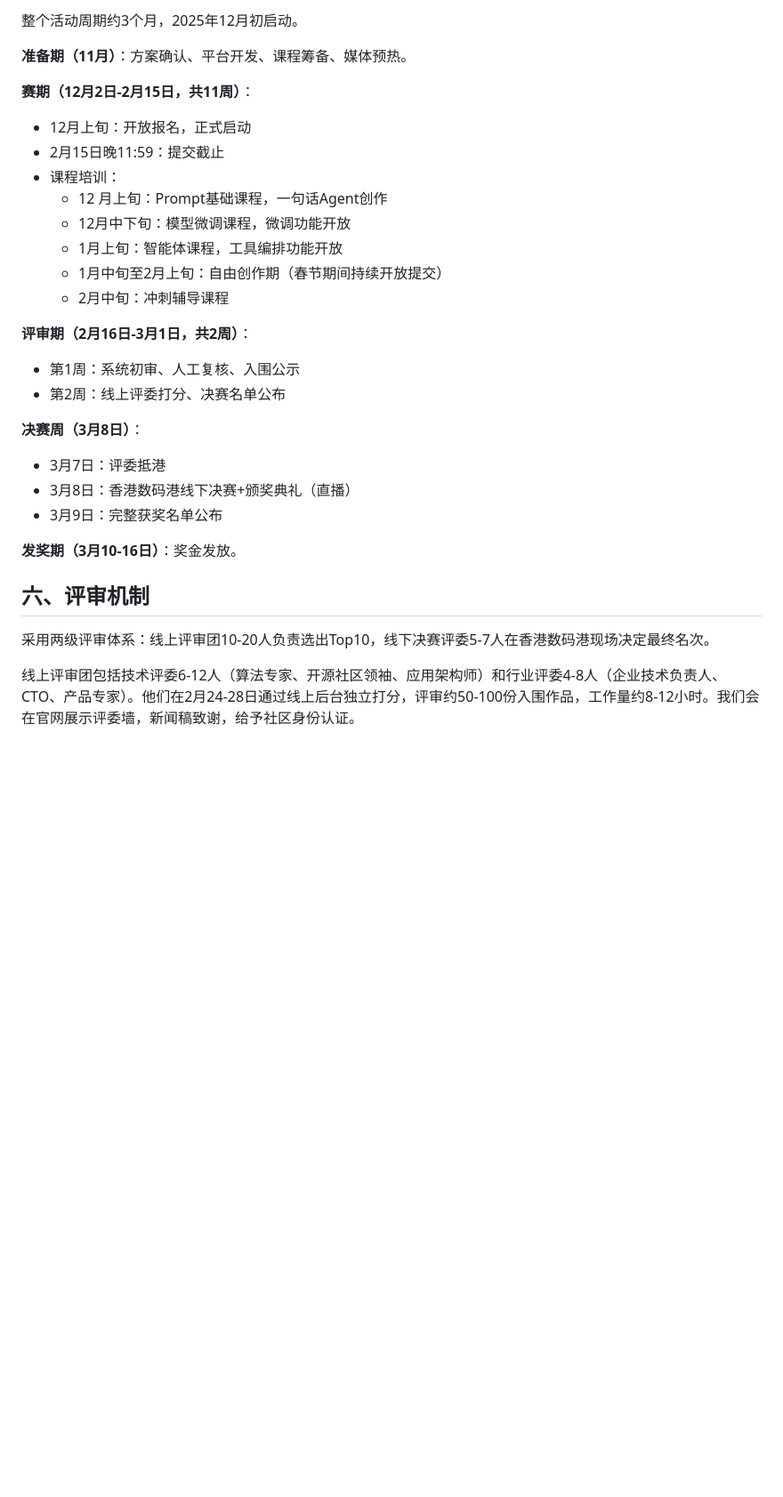
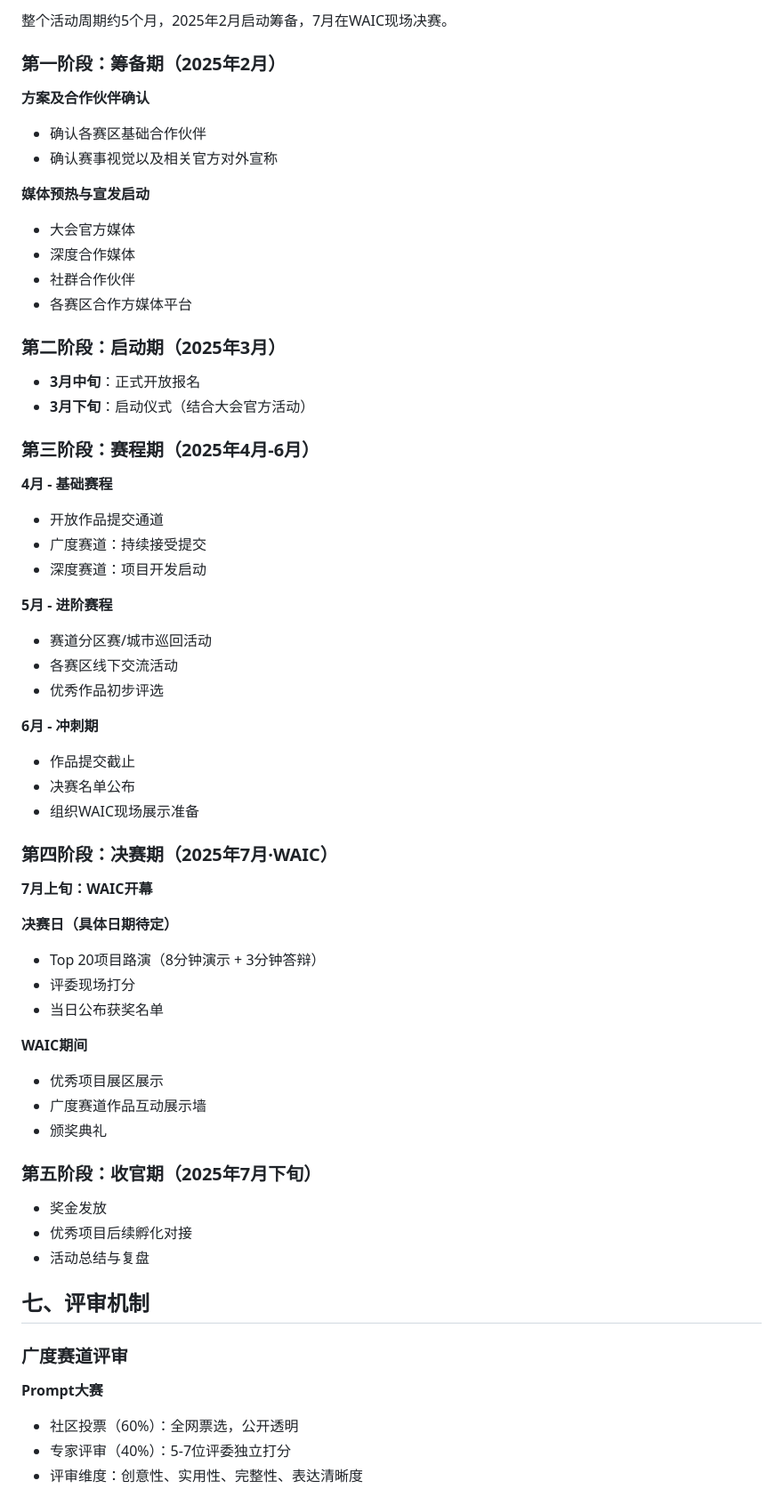
Before and after one commit to frankfika/hackathon_openCSG, a Markdown page: OpenCSG_AI黑客松方案_精简版.md, the part around one of its changes. Shown at 89% size. Drawn GitHub-style; blank space fills up the shorter version.

```diff
--- a/OpenCSG_AI黑客松方案_精简版.md
+++ b/OpenCSG_AI黑客松方案_精简版.md
@@ -95,37 +220,70 @@
 
-整个活动周期约3个月，2025年12月初启动。
+整个活动周期约5个月，2025年2月启动筹备，7月在WAIC现场决赛。
 
-**准备期（11月）**：方案确认、平台开发、课程筹备、媒体预热。
+### 第一阶段：筹备期（2025年2月）
 
-**赛期（12月2日-2月15日，共11周）**：
-- 12月上旬：开放报名，正式启动
-- 2月15日晚11:59：提交截止
-- 课程培训：
-	- 12 月上旬：Prompt基础课程，一句话Agent创作
-	- 12月中下旬：模型微调课程，微调功能开放
-	- 1月上旬：智能体课程，工具编排功能开放
-	- 1月中旬至2月上旬：自由创作期（春节期间持续开放提交）
-	- 2月中旬：冲刺辅导课程
+**方案及合作伙伴确认**
+- 确认各赛区基础合作伙伴
+- 确认赛事视觉以及相关官方对外宣称
 
+**媒体预热与宣发启动**
+- 大会官方媒体
+- 深度合作媒体
+- 社群合作伙伴
+- 各赛区合作方媒体平台
 
-**评审期（2月16日-3月1日，共2周）**：
-- 第1周：系统初审、人工复核、入围公示
-- 第2周：线上评委打分、决赛名单公布
+### 第二阶段：启动期（2025年3月）
 
-**决赛周（3月8日）**：
-- 3月7日：评委抵港
-- 3月8日：香港数码港线下决赛+颁奖典礼（直播）
-- 3月9日：完整获奖名单公布
+- **3月中旬**：正式开放报名
+- **3月下旬**：启动仪式（结合大会官方活动）
 
-**发奖期（3月10-16日）**：奖金发放。
+### 第三阶段：赛程期（2025年4月-6月）
+
+**4月 - 基础赛程**
+- 开放作品提交通道
+- 广度赛道：持续接受提交
+- 深度赛道：项目开发启动
+
+**5月 - 进阶赛程**
+- 赛道分区赛/城市巡回活动
+- 各赛区线下交流活动
+- 优秀作品初步评选
+
+**6月 - 冲刺期**
+- 作品提交截止
+- 决赛名单公布
+- 组织WAIC现场展示准备
+
+### 第四阶段：决赛期（2025年7月·WAIC）
+
+**7月上旬：WAIC开幕**
+
+**决赛日（具体日期待定）**
+- Top 20项目路演（8分钟演示 + 3分钟答辩）
+- 评委现场打分
+- 当日公布获奖名单
+
+**WAIC期间**
+- 优秀项目展区展示
+- 广度赛道作品互动展示墙
+- 颁奖典礼
+
+### 第五阶段：收官期（2025年7月下旬）
+
+- 奖金发放
+- 优秀项目后续孵化对接
+- 活动总结与复盘
 
 
 
 
 
-## 六、评审机制
+## 七、评审机制
 
-采用两级评审体系：线上评审团10-20人负责选出Top10，线下决赛评委5-7人在香港数码港现场决定最终名次。
+### 广度赛道评审
 
-线上评审团包括技术评委6-12人（算法专家、开源社区领袖、应用架构师）和行业评委4-8人（企业技术负责人、CTO、产品专家）。他们在2月24-28日通过线上后台独立打分，评审约50-100份入围作品，工作量约8-12小时。我们会在官网展示评委墙，新闻稿致谢，给予社区身份认证。
+**Prompt大赛**
+- 社区投票（60%）：全网票选，公开透明
+- 专家评审（40%）：5-7位评委独立打分
+- 评审维度：创意性、实用性、完整性、表达清晰度
 
```
Also changed, not shown: other parts of OpenCSG_AI黑客松方案_精简版.md (+240 -56 lines), OpenCSG_AI黑客松方案_精简版 (copy).md (deleted, +0 -241 lines).
